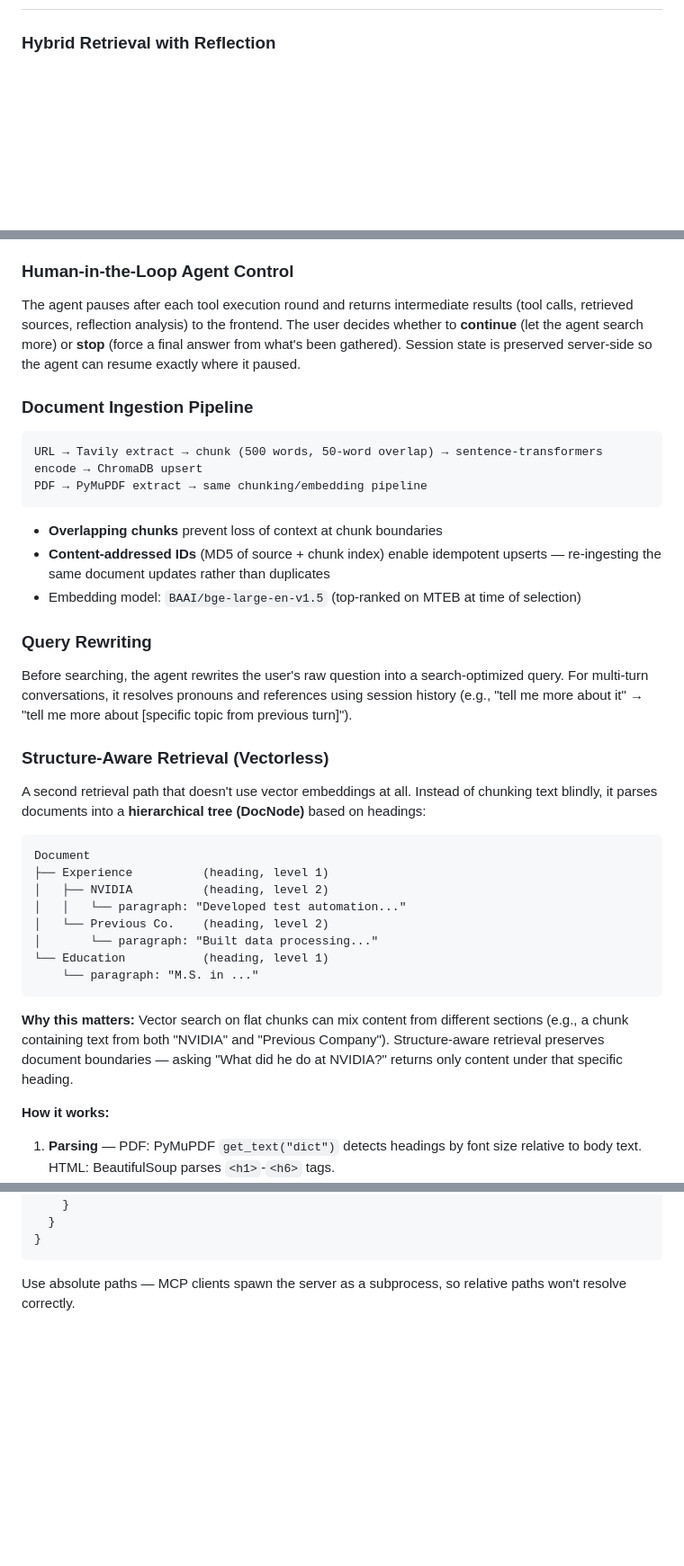
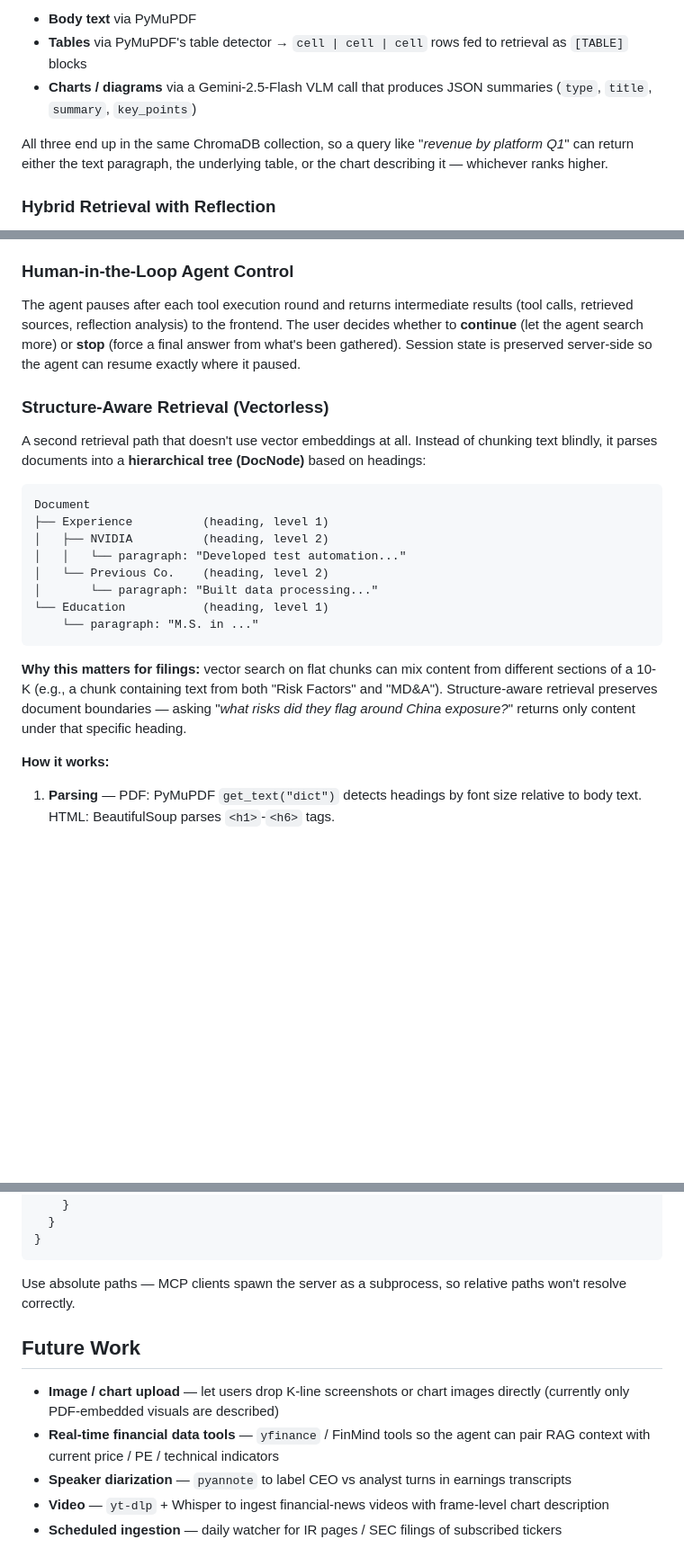
Before and after one commit to yangyang0611/rag-agentic-system, a Markdown page: README.md, 3 parts joined by grey strips. Shown at 90% size. Drawn GitHub-style; blank space fills up the shorter version.

````diff
--- a/README.md
+++ b/README.md
@@ -38,3 +65,8 @@ Both interfaces share the same ingestion pipeline, vector store, and tool implem
+- **Body text** via PyMuPDF
+- **Tables** via PyMuPDF's table detector → `cell | cell | cell` rows fed to retrieval as `[TABLE]` blocks
+- **Charts / diagrams** via a Gemini-2.5-Flash VLM call that produces JSON summaries (`type`, `title`, `summary`, `key_points`)
+
+All three end up in the same ChromaDB collection, so a query like "*revenue by platform Q1*" can return either the text paragraph, the underlying table, or the chart describing it — whichever ranks higher.
 
 ### Hybrid Retrieval with Reflection
 
@@ -59,21 +91,6 @@ Both implement the same behavior: **query rewrite → tool selection → executi
 
 The agent pauses after each tool execution round and returns intermediate results (tool calls, retrieved sources, reflection analysis) to the frontend. The user decides whether to **continue** (let the agent search more) or **stop** (force a final answer from what's been gathered). Session state is preserved server-side so the agent can resume exactly where it paused.
 
-### Document Ingestion Pipeline
-
-```
-URL → Tavily extract → chunk (500 words, 50-word overlap) → sentence-transformers encode → ChromaDB upsert
-PDF → PyMuPDF extract → same chunking/embedding pipeline
-```
-
-- **Overlapping chunks** prevent loss of context at chunk boundaries
-- **Content-addressed IDs** (MD5 of source + chunk index) enable idempotent upserts — re-ingesting the same document updates rather than duplicates
-- Embedding model: `BAAI/bge-large-en-v1.5` (top-ranked on MTEB at time of selection)
-
-### Query Rewriting
-
-Before searching, the agent rewrites the user's raw question into a search-optimized query. For multi-turn conversations, it resolves pronouns and references using session history (e.g., "tell me more about it" → "tell me more about [specific topic from previous turn]").
-
 ### Structure-Aware Retrieval (Vectorless)
 
 A second retrieval path that doesn't use vector embeddings at all. Instead of chunking text blindly, it parses documents into a **hierarchical tree (DocNode)** based on headings:
@@ -89,7 +106,7 @@ Document
     └── paragraph: "M.S. in ..."
 ```
 
-**Why this matters:** Vector search on flat chunks can mix content from different sections (e.g., a chunk containing text from both "NVIDIA" and "Previous Company"). Structure-aware retrieval preserves document boundaries — asking "What did he do at NVIDIA?" returns only content under that specific heading.
+**Why this matters for filings:** vector search on flat chunks can mix content from different sections of a 10-K (e.g., a chunk containing text from both "Risk Factors" and "MD&A"). Structure-aware retrieval preserves document boundaries — asking "*what risks did they flag around China exposure?*" returns only content under that specific heading.
 
 **How it works:**
 1. **Parsing** — PDF: PyMuPDF `get_text("dict")` detects headings by font size relative to body text. HTML: BeautifulSoup parses `<h1>`-`<h6>` tags.
@@ -155,3 +199,11 @@ To use as an MCP server (e.g., in Cline), add to your MCP config:
 ```
 
 Use absolute paths — MCP clients spawn the server as a subprocess, so relative paths won't resolve correctly.
+
+## Future Work
+
+- **Image / chart upload** — let users drop K-line screenshots or chart images directly (currently only PDF-embedded visuals are described)
+- **Real-time financial data tools** — `yfinance` / FinMind tools so the agent can pair RAG context with current price / PE / technical indicators
+- **Speaker diarization** — `pyannote` to label CEO vs analyst turns in earnings transcripts
+- **Video** — `yt-dlp` + Whisper to ingest financial-news videos with frame-level chart description
+- **Scheduled ingestion** — daily watcher for IR pages / SEC filings of subscribed tickers
````
Also changed, not shown: other parts of README.md (+79 -25 lines).
